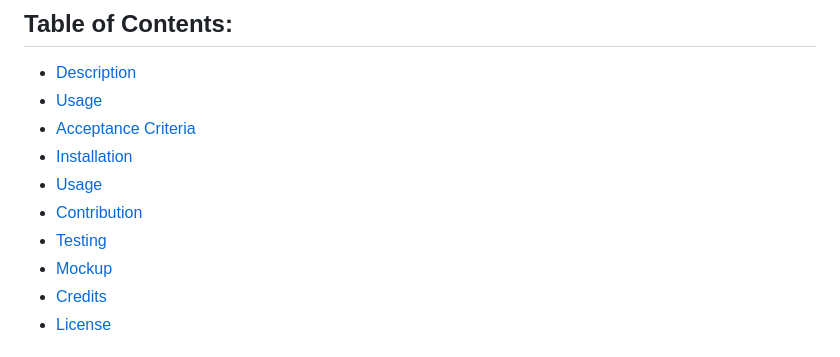
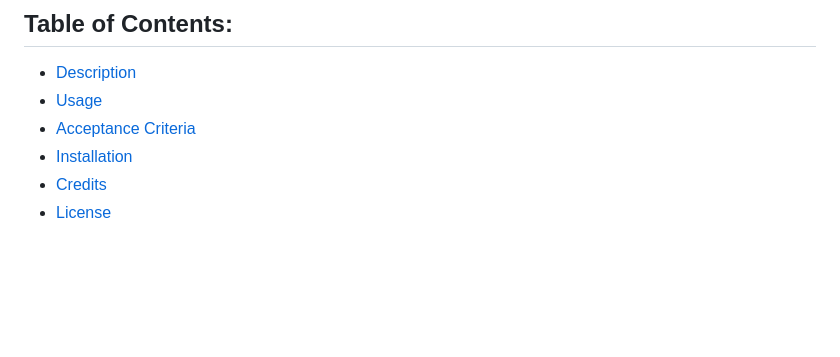
Before and after one commit to AltB22/Tech_Blog_Model_View_Controller, a Markdown page: README.md, the part around the change. Rendered like a GitHub page; blank space fills up the shorter version.

```diff
--- a/README.md
+++ b/README.md
@@ -6,10 +6,6 @@
 - [Usage](#usage)
 - [Acceptance Criteria](#acceptance-criteria)
 - [Installation](#installation)
-- [Usage](#usage)
-- [Contribution](#contribution)
-- [Testing](#testing)
-- [Mockup](#mockup)
 - [Credits](#credits)
 - [License](#license)
 
```
